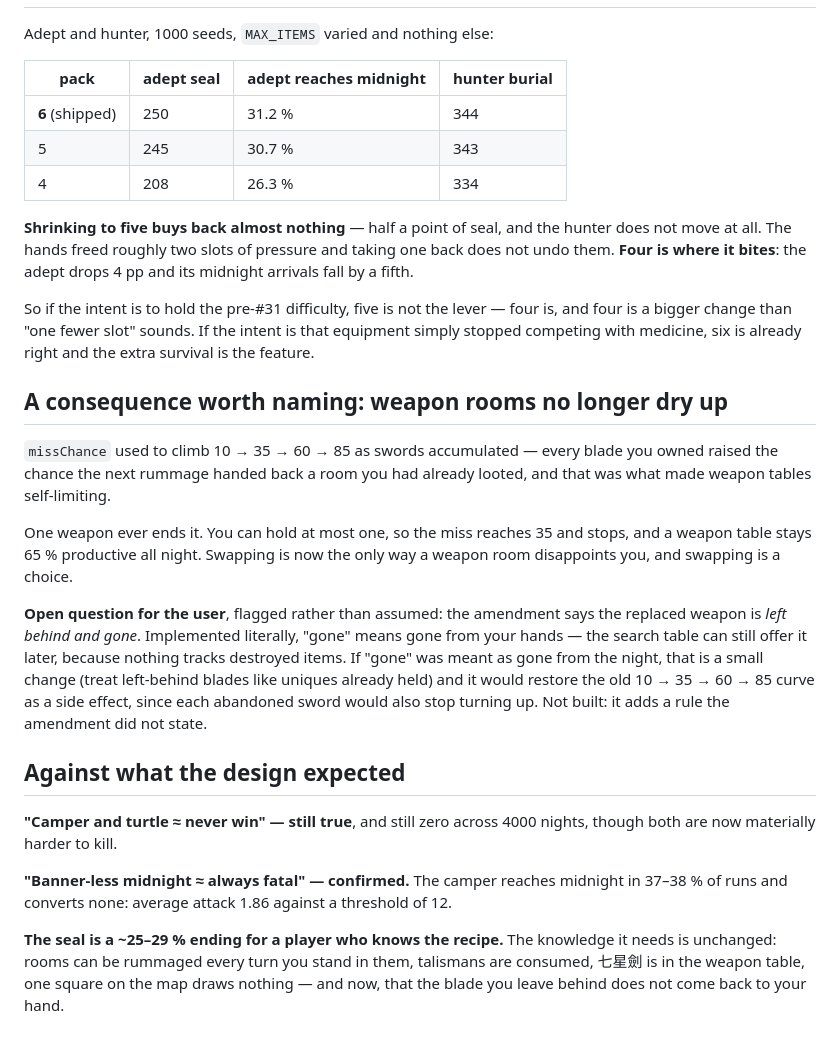
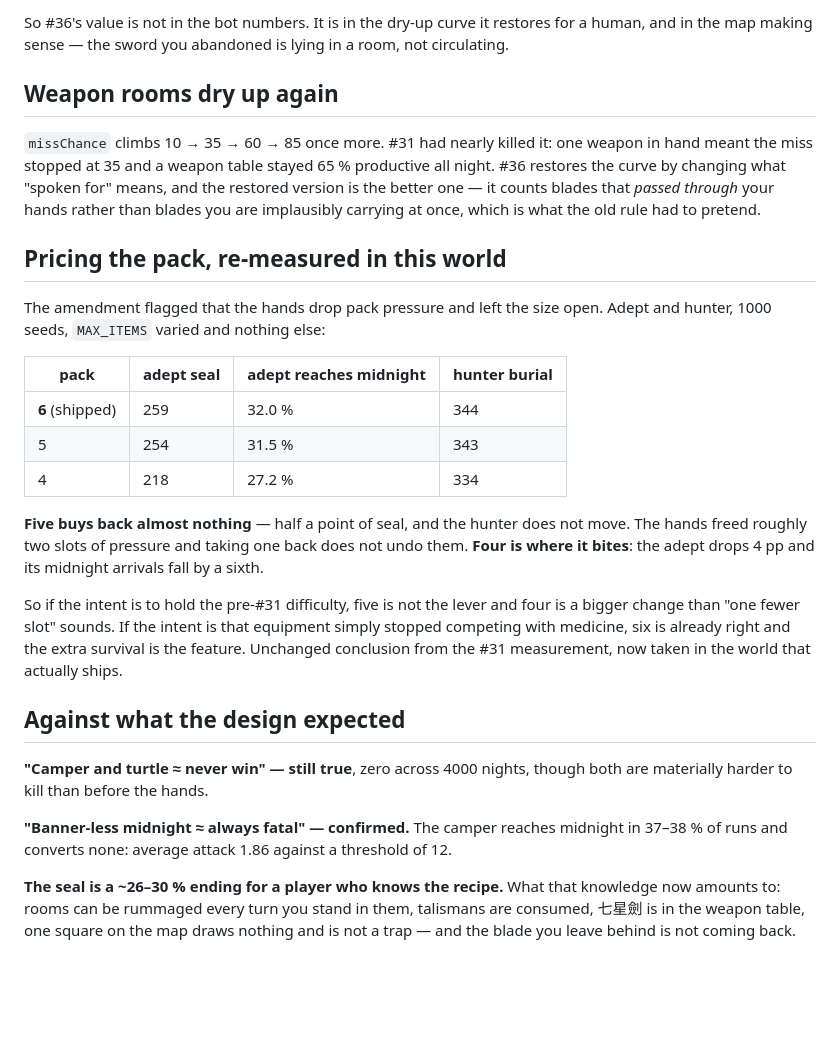
Before and after one commit to csiesheep/jiangshi_in_the_pocket, a Markdown page: tools/bots-report.md, the part around one of its changes. GitHub-like rendering; blank space fills up the shorter version.

```diff
--- a/tools/bots-report.md
+++ b/tools/bots-report.md
@@ -64,52 +67,49 @@ number.
 
+So #36's value is not in the bot numbers. It is in the dry-up curve it restores
+for a human, and in the map making sense — the sword you abandoned is lying in a
+room, not circulating.
+
+## Weapon rooms dry up again
+
+`missChance` climbs 10 → 35 → 60 → 85 once more. #31 had nearly killed it: one
+weapon in hand meant the miss stopped at 35 and a weapon table stayed 65 %
+productive all night. #36 restores the curve by changing what "spoken for"
+means, and the restored version is the better one — it counts blades that
+*passed through* your hands rather than blades you are implausibly carrying at
+once, which is what the old rule had to pretend.
+
+## Pricing the pack, re-measured in this world
+
+The amendment flagged that the hands drop pack pressure and left the size open.
 Adept and hunter, 1000 seeds, `MAX_ITEMS` varied and nothing else:
 
 | pack | adept seal | adept reaches midnight | hunter burial |
 |---|---|---|---|
-| **6** (shipped) | 250 | 31.2 % | 344 |
-| 5 | 245 | 30.7 % | 343 |
-| 4 | 208 | 26.3 % | 334 |
+| **6** (shipped) | 259 | 32.0 % | 344 |
+| 5 | 254 | 31.5 % | 343 |
+| 4 | 218 | 27.2 % | 334 |
 
-**Shrinking to five buys back almost nothing** — half a point of seal, and the
-hunter does not move at all. The hands freed roughly two slots of pressure and
-taking one back does not undo them. **Four is where it bites**: the adept drops
-4 pp and its midnight arrivals fall by a fifth.
+**Five buys back almost nothing** — half a point of seal, and the hunter does not
+move. The hands freed roughly two slots of pressure and taking one back does not
+undo them. **Four is where it bites**: the adept drops 4 pp and its midnight
+arrivals fall by a sixth.
 
-So if the intent is to hold the pre-#31 difficulty, five is not the lever —
-four is, and four is a bigger change than "one fewer slot" sounds. If the intent
-is that equipment simply stopped competing with medicine, six is already right
-and the extra survival is the feature.
-
-## A consequence worth naming: weapon rooms no longer dry up
-
-`missChance` used to climb 10 → 35 → 60 → 85 as swords accumulated — every blade
-you owned raised the chance the next rummage handed back a room you had already
-looted, and that was what made weapon tables self-limiting.
-
-One weapon ever ends it. You can hold at most one, so the miss reaches 35 and
-stops, and a weapon table stays 65 % productive all night. Swapping is now the
-only way a weapon room disappoints you, and swapping is a choice.
-
-**Open question for the user**, flagged rather than assumed: the amendment says
-the replaced weapon is *left behind and gone*. Implemented literally, "gone"
-means gone from your hands — the search table can still offer it later, because
-nothing tracks destroyed items. If "gone" was meant as gone from the night, that
-is a small change (treat left-behind blades like uniques already held) and it
-would restore the old 10 → 35 → 60 → 85 curve as a side effect, since each
-abandoned sword would also stop turning up. Not built: it adds a rule the
-amendment did not state.
+So if the intent is to hold the pre-#31 difficulty, five is not the lever and
+four is a bigger change than "one fewer slot" sounds. If the intent is that
+equipment simply stopped competing with medicine, six is already right and the
+extra survival is the feature. Unchanged conclusion from the #31 measurement,
+now taken in the world that actually ships.
 
 ## Against what the design expected
 
-**"Camper and turtle ≈ never win" — still true**, and still zero across 4000
-nights, though both are now materially harder to kill.
+**"Camper and turtle ≈ never win" — still true**, zero across 4000 nights, though
+both are materially harder to kill than before the hands.
 
 **"Banner-less midnight ≈ always fatal" — confirmed.** The camper reaches
 midnight in 37–38 % of runs and converts none: average attack 1.86 against a
 threshold of 12.
 
-**The seal is a ~25–29 % ending for a player who knows the recipe.** The
-knowledge it needs is unchanged: rooms can be rummaged every turn you stand in
-them, talismans are consumed, 七星劍 is in the weapon table, one square on the
-map draws nothing — and now, that the blade you leave behind does not come back
-to your hand.
+**The seal is a ~26–30 % ending for a player who knows the recipe.** What that
+knowledge now amounts to: rooms can be rummaged every turn you stand in them,
+talismans are consumed, 七星劍 is in the weapon table, one square on the map draws
+nothing and is not a trap — and the blade you leave behind is not coming back.
```
Also changed, not shown: other parts of tools/bots-report.md (+34 -31 lines).
